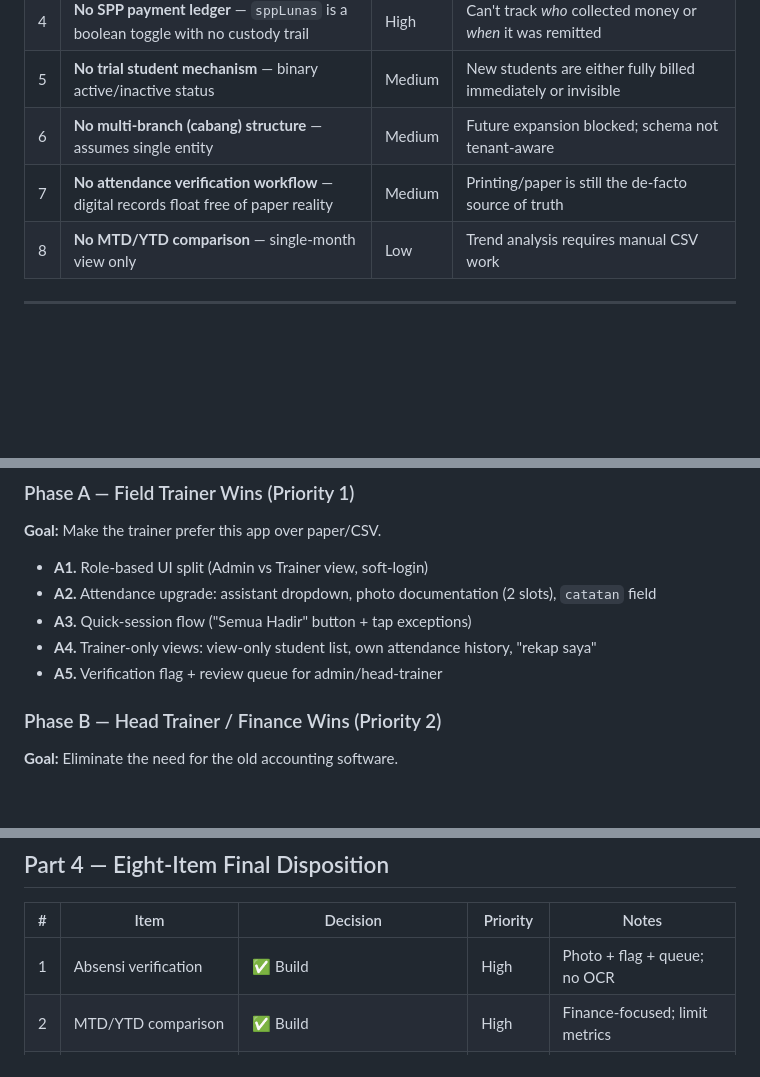
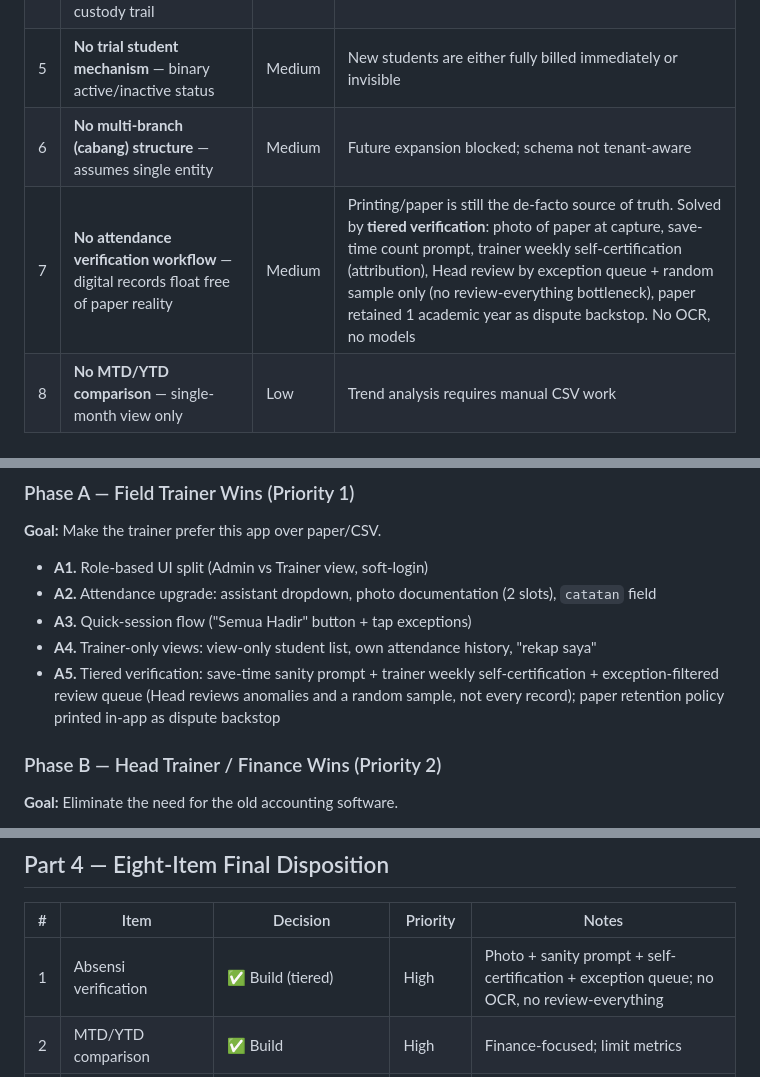
Before and after one commit to AFTERSCHOLA/KEUANGAN, a Markdown page: SCOPE_EXPANSION_PLAN.md, 3 parts joined by grey strips. Rendered like a GitHub page; blank space fills up the shorter version.

```diff
--- a/SCOPE_EXPANSION_PLAN.md
+++ b/SCOPE_EXPANSION_PLAN.md
@@ -43,7 +43,7 @@ The base application is **admin-complete but trainer-naive**. It successfully de
 | 4 | **No SPP payment ledger** — `sppLunas` is a boolean toggle with no custody trail | High | Can't track *who* collected money or *when* it was remitted |
 | 5 | **No trial student mechanism** — binary active/inactive status | Medium | New students are either fully billed immediately or invisible |
 | 6 | **No multi-branch (cabang) structure** — assumes single entity | Medium | Future expansion blocked; schema not tenant-aware |
-| 7 | **No attendance verification workflow** — digital records float free of paper reality | Medium | Printing/paper is still the de-facto source of truth |
+| 7 | **No attendance verification workflow** — digital records float free of paper reality | Medium | Printing/paper is still the de-facto source of truth. Solved by **tiered verification**: photo of paper at capture, save-time count prompt, trainer weekly self-certification (attribution), Head review by exception queue + random sample only (no review-everything bottleneck), paper retained 1 academic year as dispute backstop. No OCR, no models |
 | 8 | **No MTD/YTD comparison** — single-month view only | Low | Trend analysis requires manual CSV work |
 
 ---
@@ -67,7 +67,7 @@ flowchart LR
 - **A2.** Attendance upgrade: assistant dropdown, photo documentation (2 slots), `catatan` field
 - **A3.** Quick-session flow ("Semua Hadir" button + tap exceptions)
 - **A4.** Trainer-only views: view-only student list, own attendance history, "rekap saya"
-- **A5.** Verification flag + review queue for admin/head-trainer
+- **A5.** Tiered verification: save-time sanity prompt + trainer weekly self-certification + exception-filtered review queue (Head reviews anomalies and a random sample, not every record); paper retention policy printed in-app as dispute backstop
 
 ### Phase B — Head Trainer / Finance Wins (Priority 2)
 
@@ -120,7 +120,7 @@ flowchart LR
 
 | # | Item | Decision | Priority | Notes |
 |---|------|----------|----------|-------|
-| 1 | Absensi verification | ✅ Build | High | Photo + flag + queue; no OCR |
+| 1 | Absensi verification | ✅ Build (tiered) | High | Photo + sanity prompt + self-certification + exception queue; no OCR, no review-everything |
 | 2 | MTD/YTD comparison | ✅ Build | High | Finance-focused; limit metrics |
 | 3 | Flow documentation | ✅ Build | High | Zero code; write day-in-life scripts |
 | 4 | One-week trial system | ✅ Build | High | **Blocked on billing rule** (see below) |
```
Also changed, not shown: other parts of SCOPE_EXPANSION_PLAN.md (+1 -1 lines), SCOPE_EXPANSION_MILESTONES.md (+9 -5 lines), SCOPE_EXPANSION_PRIVILEGES.md (+1 -1 lines).
